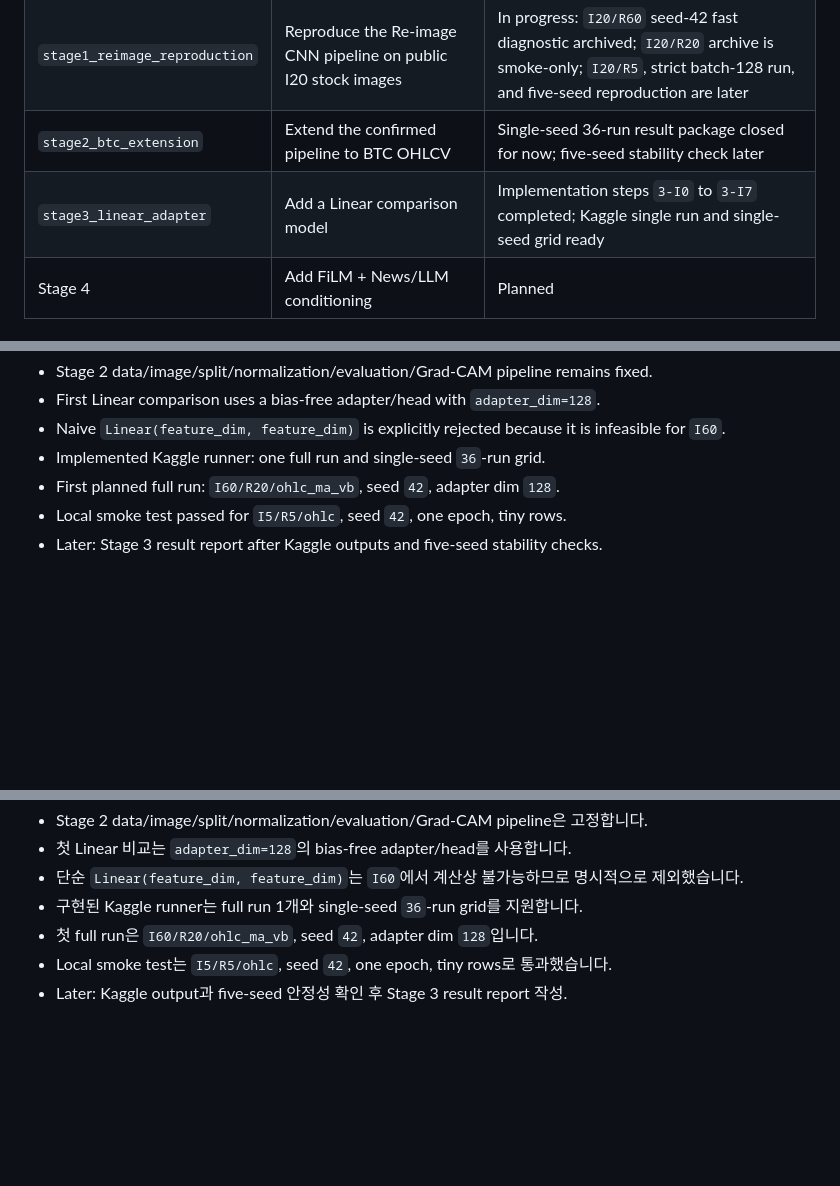
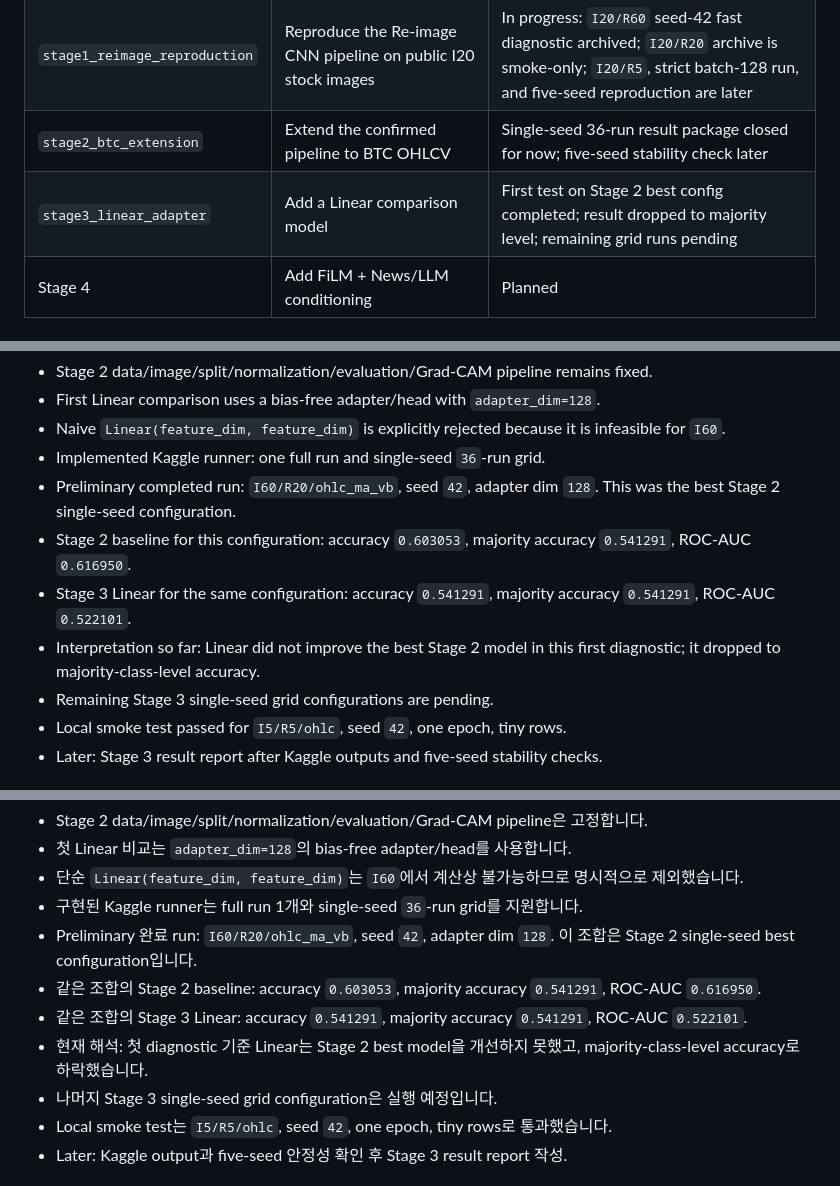
Before and after one commit to Jaehyeon-Jeong/Thesis, a Markdown page: README.md, 3 parts joined by grey strips. Drawn GitHub-style; blank space fills up the shorter version.

```diff
--- a/README.md
+++ b/README.md
@@ -17,7 +17,7 @@ tracked.
 | `stage0_data_check` | Audit data, papers, and reference implementations | Completed |
 | `stage1_reimage_reproduction` | Reproduce the Re-image CNN pipeline on public I20 stock images | In progress: `I20/R60` seed-42 fast diagnostic archived; `I20/R20` archive is smoke-only; `I20/R5`, strict batch-128 run, and five-seed reproduction are later |
 | `stage2_btc_extension` | Extend the confirmed pipeline to BTC OHLCV | Single-seed 36-run result package closed for now; five-seed stability check later |
-| `stage3_linear_adapter` | Add a Linear comparison model | Implementation steps `3-I0` to `3-I7` completed; Kaggle single run and single-seed grid ready |
+| `stage3_linear_adapter` | Add a Linear comparison model | First test on Stage 2 best config completed; result dropped to majority level; remaining grid runs pending |
 | Stage 4 | Add FiLM + News/LLM conditioning | Planned |
 
 ### Current Status
@@ -46,7 +46,15 @@ Stage 3:
 - Naive `Linear(feature_dim, feature_dim)` is explicitly rejected because it is
   infeasible for `I60`.
 - Implemented Kaggle runner: one full run and single-seed `36`-run grid.
-- First planned full run: `I60/R20/ohlc_ma_vb`, seed `42`, adapter dim `128`.
+- Preliminary completed run: `I60/R20/ohlc_ma_vb`, seed `42`, adapter dim `128`.
+  This was the best Stage 2 single-seed configuration.
+- Stage 2 baseline for this configuration: accuracy `0.603053`, majority
+  accuracy `0.541291`, ROC-AUC `0.616950`.
+- Stage 3 Linear for the same configuration: accuracy `0.541291`, majority
+  accuracy `0.541291`, ROC-AUC `0.522101`.
+- Interpretation so far: Linear did not improve the best Stage 2 model in this
+  first diagnostic; it dropped to majority-class-level accuracy.
+- Remaining Stage 3 single-seed grid configurations are pending.
 - Local smoke test passed for `I5/R5/ohlc`, seed `42`, one epoch, tiny rows.
 - Later: Stage 3 result report after Kaggle outputs and five-seed stability
   checks.
@@ -124,7 +132,15 @@ Stage 3:
 - 단순 `Linear(feature_dim, feature_dim)`는 `I60`에서 계산상 불가능하므로
   명시적으로 제외했습니다.
 - 구현된 Kaggle runner는 full run 1개와 single-seed `36`-run grid를 지원합니다.
-- 첫 full run은 `I60/R20/ohlc_ma_vb`, seed `42`, adapter dim `128`입니다.
+- Preliminary 완료 run: `I60/R20/ohlc_ma_vb`, seed `42`, adapter dim `128`.
+  이 조합은 Stage 2 single-seed best configuration입니다.
+- 같은 조합의 Stage 2 baseline: accuracy `0.603053`, majority accuracy
+  `0.541291`, ROC-AUC `0.616950`.
+- 같은 조합의 Stage 3 Linear: accuracy `0.541291`, majority accuracy
+  `0.541291`, ROC-AUC `0.522101`.
+- 현재 해석: 첫 diagnostic 기준 Linear는 Stage 2 best model을 개선하지 못했고,
+  majority-class-level accuracy로 하락했습니다.
+- 나머지 Stage 3 single-seed grid configuration은 실행 예정입니다.
 - Local smoke test는 `I5/R5/ohlc`, seed `42`, one epoch, tiny rows로 통과했습니다.
 - Later: Kaggle output과 five-seed 안정성 확인 후 Stage 3 result report 작성.
 
```
Also changed, not shown: other parts of README.md (+1 -1 lines), stage3_linear_adapter/README.md (+29 -0 lines).
